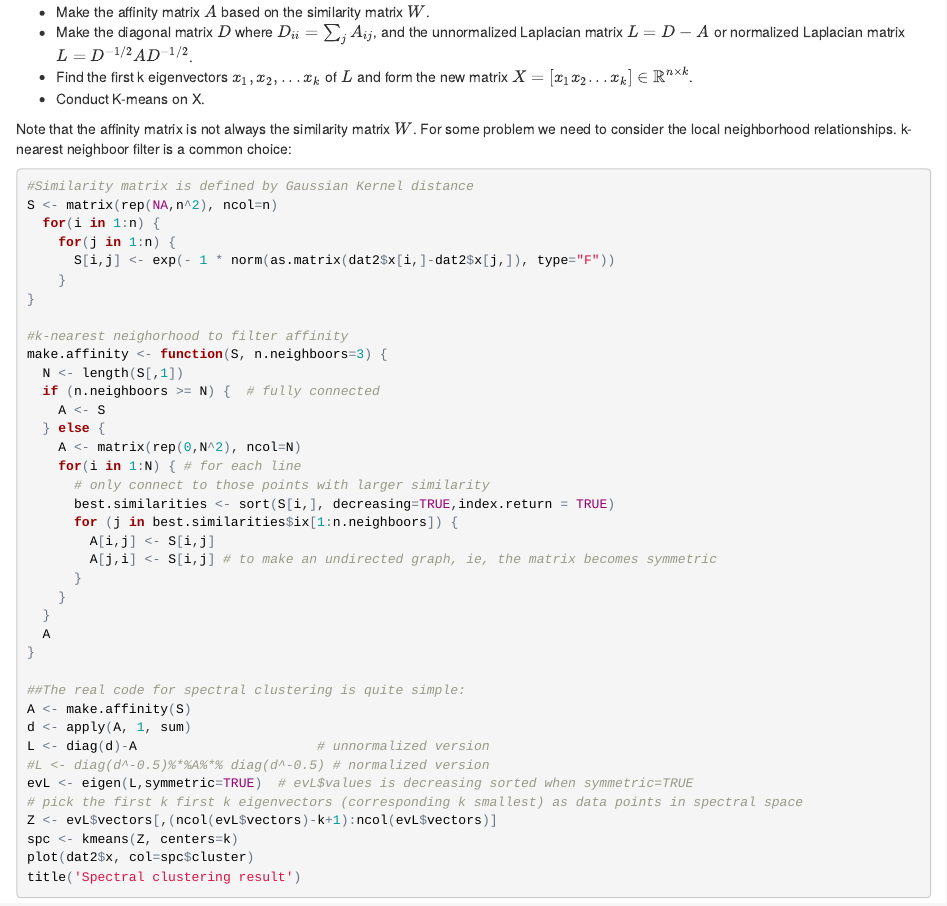
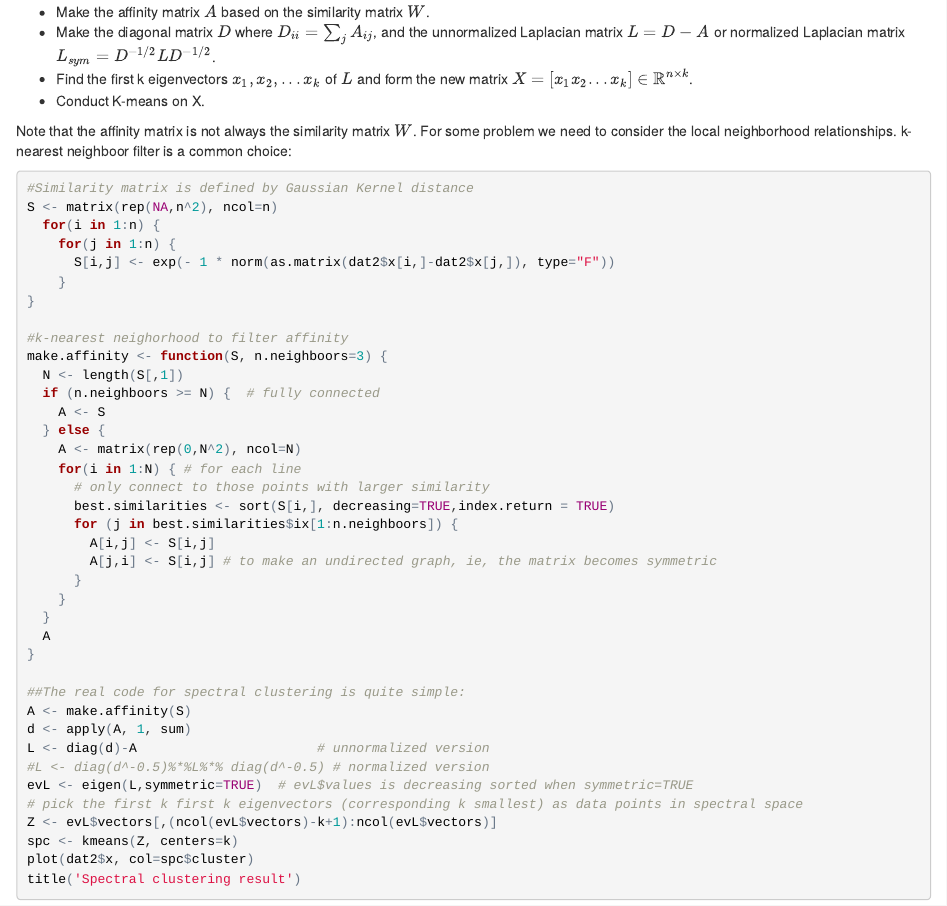
Before and after one commit to fairmiracle/Short-Tutorials, an R Markdown document (Spectral/spectr.Rmd): the page in a window 1100 px wide, from 3730 px down. The pictures show the output file Spectral/spectr.html that the author committed with the source, opened offline.

Commit message:
laplacian

```diff
--- a/Spectral/spectr.Rmd
+++ b/Spectral/spectr.Rmd
@@ -118,7 +118,7 @@ We will see spectral clustering can work well here.
 [Spectral clustering](https://en.wikipedia.org/wiki/Spectral_clustering) makes use of spectrum(eigenvalues) of the similarity matrix to perform data analysis. One simple form of the algorithm goes like
 
 - Make the affinity matrix $A$ based on the similarity matrix $W$.
-- Make the diagonal matrix $D$ where $D_{ii}=\sum_jA_{ij}$, and the unnormalized Laplacian matrix $L=D-A$ or normalized Laplacian matrix $L=D^{-1/2}AD^{-1/2}$.
+- Make the diagonal matrix $D$ where $D_{ii}=\sum_jA_{ij}$, and the unnormalized Laplacian matrix $L=D-A$ or normalized Laplacian matrix $L_{sym}=D^{-1/2}LD^{-1/2}$.
 - Find the first k eigenvectors $x_1,x_2,...x_k$ of $L$ and form the new matrix $X=[x_1x_2...x_k]\in \mathbb{R}^{n\times k}$.
 - Conduct K-means on X.
 
@@ -156,7 +156,7 @@ make.affinity <- function(S, n.neighboors=3) {
 A <- make.affinity(S)
 d <- apply(A, 1, sum)
 L <- diag(d)-A                       # unnormalized version
-#L <- diag(d^-0.5)%*%A%*% diag(d^-0.5) # normalized version
+#L <- diag(d^-0.5)%*%L%*% diag(d^-0.5) # normalized version
 evL <- eigen(L,symmetric=TRUE)	# evL$values is decreasing sorted when symmetric=TRUE
 # pick the first k first k eigenvectors (corresponding k smallest) as data points in spectral space
 Z <- evL$vectors[,(ncol(evL$vectors)-k+1):ncol(evL$vectors)]
```
Also changed, not shown: Spectral/spectr.html.
